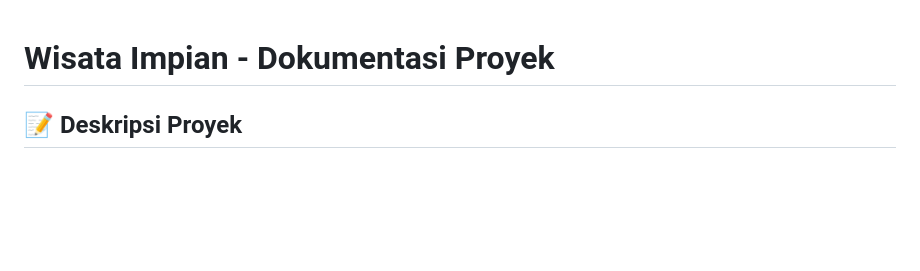
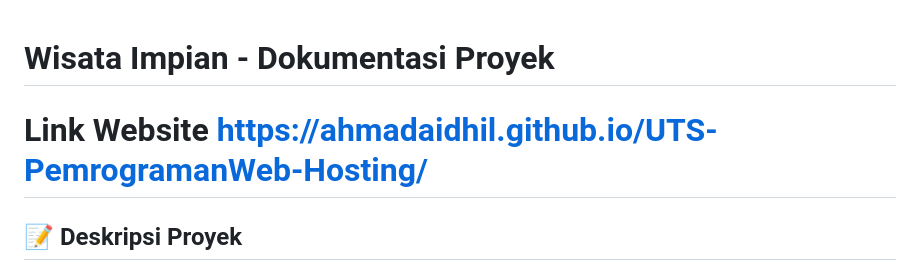
Before and after one commit to ahmadaidhil/UTS-PemrogramanWeb-Hosting, a Markdown page: README.md, the part around one of its changes. Rendered like a GitHub page; blank space fills up the shorter version.

Commit message:
Update README with project link and details
Added project link and improved documentation.

```diff
--- a/README.md
+++ b/README.md
@@ -1,5 +1,5 @@
 # Wisata Impian - Dokumentasi Proyek
-
+# Link Website https://ahmadaidhil.github.io/UTS-PemrogramanWeb-Hosting/
 ## 📝 Deskripsi Proyek
 Wisata Impian adalah sebuah website galeri destinasi wisata yang menampilkan koleksi tempat-tempat wisata impian. Website ini dibuat sebagai bagian dari UTS dengan fokus pada tampilan yang responsif dan interaktif.
 
```
Also changed, not shown: other parts of README.md (+1 -0 lines).
